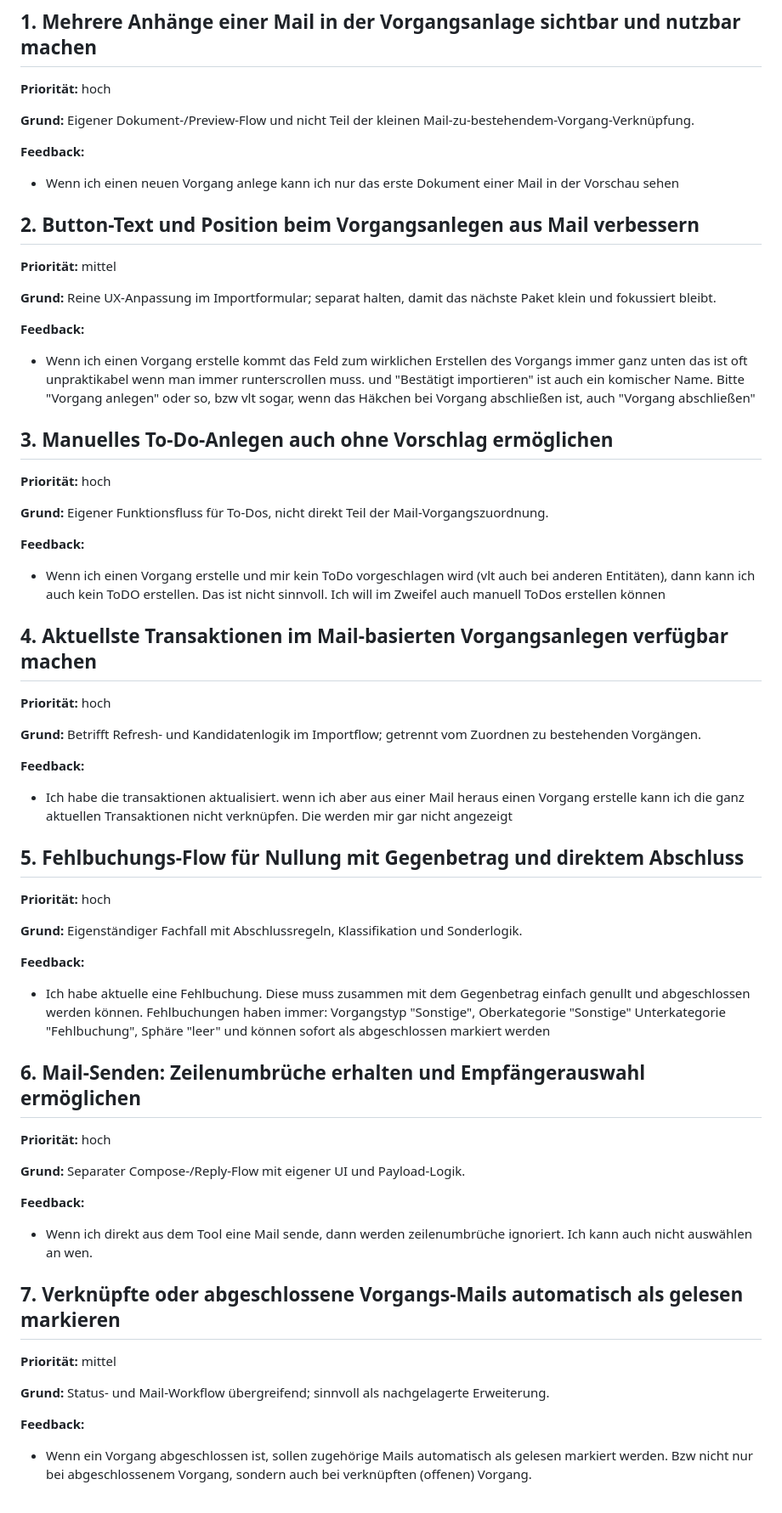
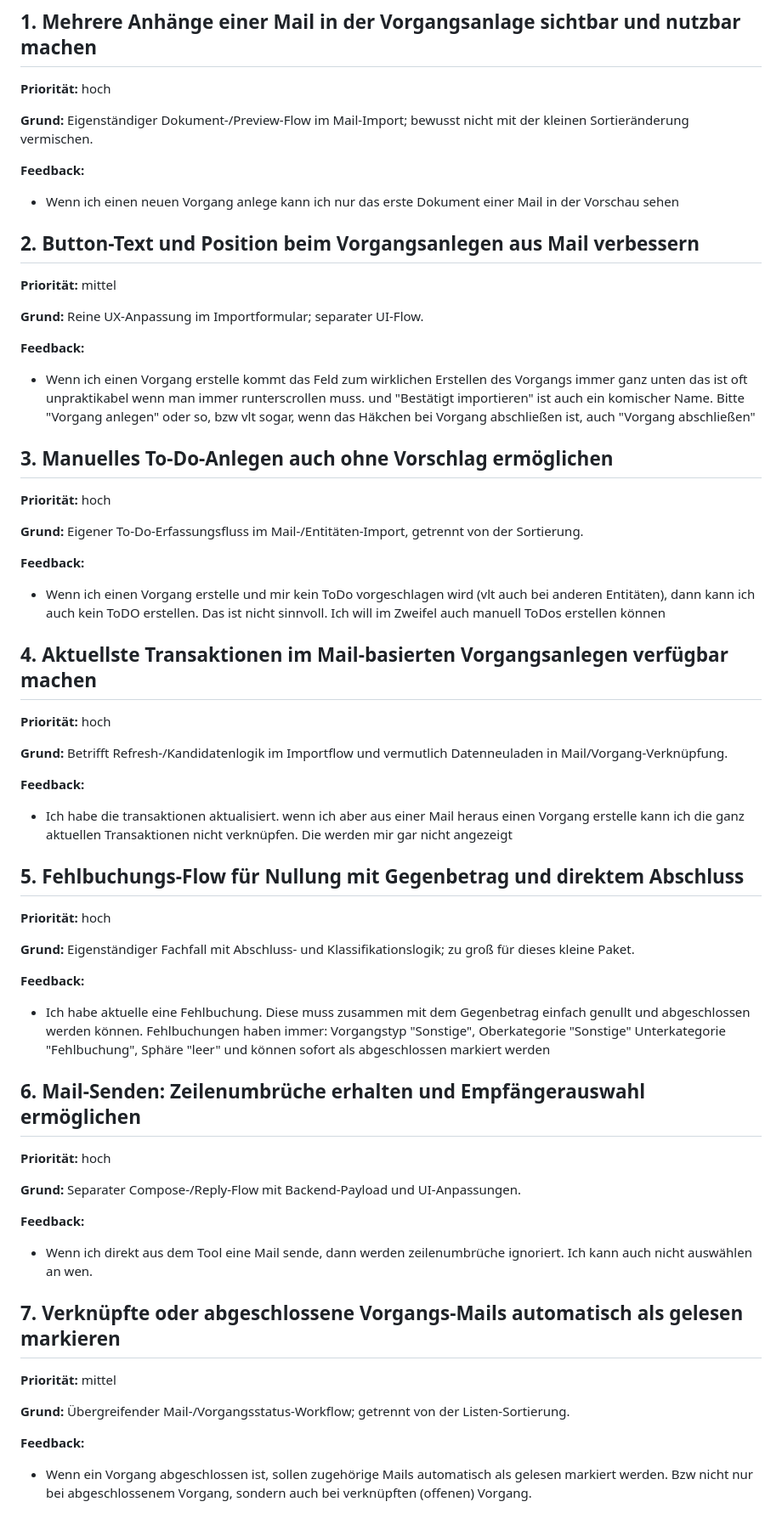
Before and after one commit to ChristophS/bsv-banking, a Markdown page: feedback/backlog.md, the part around one of its changes. Shown at 85% size. Rendered like a GitHub page.

```diff
--- a/feedback/backlog.md
+++ b/feedback/backlog.md
@@ -6,7 +6,7 @@ Diese Punkte wurden nicht in das nächste Arbeitspaket aufgenommen und sollen sp
 
 **Priorität:** hoch
 
-**Grund:** Eigener Dokument-/Preview-Flow und nicht Teil der kleinen Mail-zu-bestehendem-Vorgang-Verknüpfung.
+**Grund:** Eigenständiger Dokument-/Preview-Flow im Mail-Import; bewusst nicht mit der kleinen Sortieränderung vermischen.
 
 **Feedback:**
 
@@ -16,7 +16,7 @@ Diese Punkte wurden nicht in das nächste Arbeitspaket aufgenommen und sollen sp
 
 **Priorität:** mittel
 
-**Grund:** Reine UX-Anpassung im Importformular; separat halten, damit das nächste Paket klein und fokussiert bleibt.
+**Grund:** Reine UX-Anpassung im Importformular; separater UI-Flow.
 
 **Feedback:**
 
@@ -26,7 +26,7 @@ Diese Punkte wurden nicht in das nächste Arbeitspaket aufgenommen und sollen sp
 
 **Priorität:** hoch
 
-**Grund:** Eigener Funktionsfluss für To-Dos, nicht direkt Teil der Mail-Vorgangszuordnung.
+**Grund:** Eigener To-Do-Erfassungsfluss im Mail-/Entitäten-Import, getrennt von der Sortierung.
 
 **Feedback:**
 
@@ -36,7 +36,7 @@ Diese Punkte wurden nicht in das nächste Arbeitspaket aufgenommen und sollen sp
 
 **Priorität:** hoch
 
-**Grund:** Betrifft Refresh- und Kandidatenlogik im Importflow; getrennt vom Zuordnen zu bestehenden Vorgängen.
+**Grund:** Betrifft Refresh-/Kandidatenlogik im Importflow und vermutlich Datenneuladen in Mail/Vorgang-Verknüpfung.
 
 **Feedback:**
 
@@ -46,7 +46,7 @@ Diese Punkte wurden nicht in das nächste Arbeitspaket aufgenommen und sollen sp
 
 **Priorität:** hoch
 
-**Grund:** Eigenständiger Fachfall mit Abschlussregeln, Klassifikation und Sonderlogik.
+**Grund:** Eigenständiger Fachfall mit Abschluss- und Klassifikationslogik; zu groß für dieses kleine Paket.
 
 **Feedback:**
 
@@ -56,7 +56,7 @@ Diese Punkte wurden nicht in das nächste Arbeitspaket aufgenommen und sollen sp
 
 **Priorität:** hoch
 
-**Grund:** Separater Compose-/Reply-Flow mit eigener UI und Payload-Logik.
+**Grund:** Separater Compose-/Reply-Flow mit Backend-Payload und UI-Anpassungen.
 
 **Feedback:**
 
@@ -66,7 +66,7 @@ Diese Punkte wurden nicht in das nächste Arbeitspaket aufgenommen und sollen sp
 
 **Priorität:** mittel
 
-**Grund:** Status- und Mail-Workflow übergreifend; sinnvoll als nachgelagerte Erweiterung.
+**Grund:** Übergreifender Mail-/Vorgangsstatus-Workflow; getrennt von der Listen-Sortierung.
 
 **Feedback:**
 
```
Also changed, not shown: other parts of feedback/backlog.md (+3 -13 lines).
